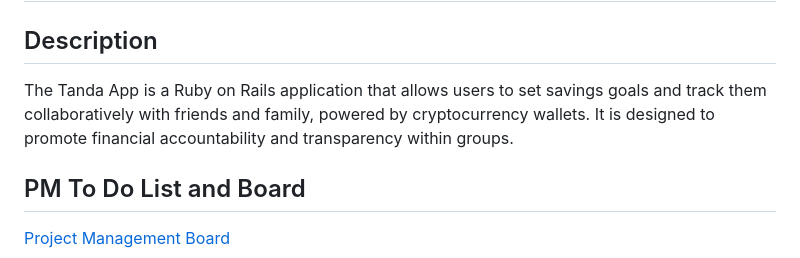
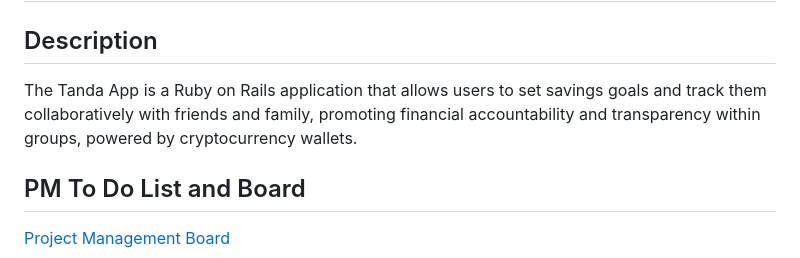
Before and after one commit to viviancreates/tanda, a Markdown page: README.md, the part around the change. GitHub-like rendering.

```diff
--- a/README.md
+++ b/README.md
@@ -1,7 +1,7 @@
 # Tanda
 
 ## Description
-The Tanda App is a Ruby on Rails application that allows users to set savings goals and track them collaboratively with friends and family, powered by cryptocurrency wallets. It is designed to promote financial accountability and transparency within groups.
+The Tanda App is a Ruby on Rails application that allows users to set savings goals and track them collaboratively with friends and family, promoting financial accountability and transparency within groups, powered by cryptocurrency wallets.
 
 ## PM To Do List and Board
 [Project Management Board](https://daily-glider-ca4.notion.site/TANDA-Project-Board-15689123f3bb80b5a8d7d169d15d795e?pvs=4)
```
